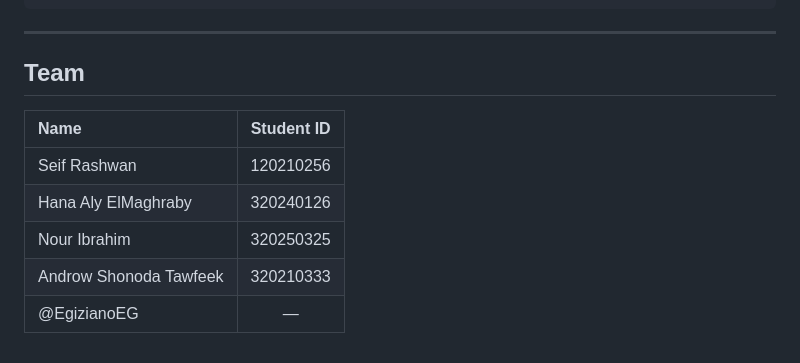
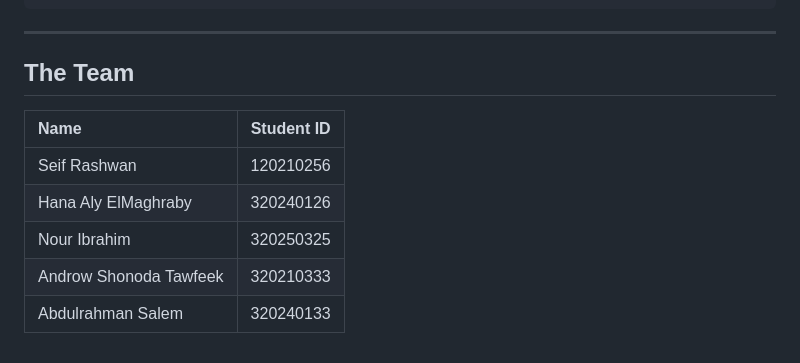
Before and after one commit to Seif-rashwan/ejust-csc121-queuing-simulation, a Markdown page: README.md, the part around the change. GitHub-like rendering.

Commit message:
docs: append name

```diff
--- a/README.md
+++ b/README.md
@@ -332,7 +332,7 @@ Base URL: `http://localhost:8081`
 
 ---
 
-## Team
+## The Team
 
 | Name                   | Student ID |
 | :--------------------- | :--------: |
@@ -340,4 +340,4 @@ Base URL: `http://localhost:8081`
 | Hana Aly ElMaghraby    | 320240126  |
 | Nour Ibrahim           | 320250325  |
 | Androw Shonoda Tawfeek | 320210333  |
-| @EgizianoEG            |     —      |
+| Abdulrahman Salem      | 320240133  |
```
